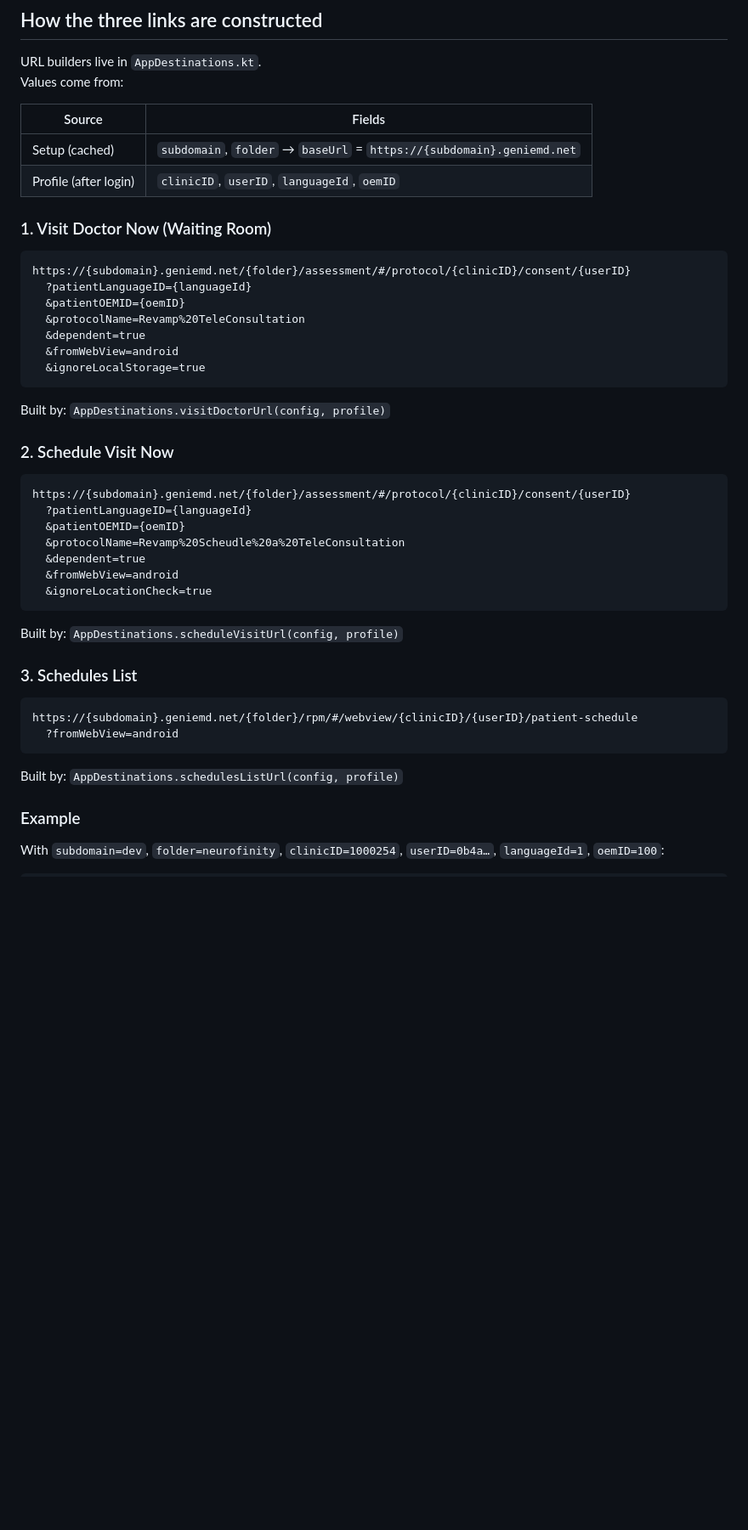
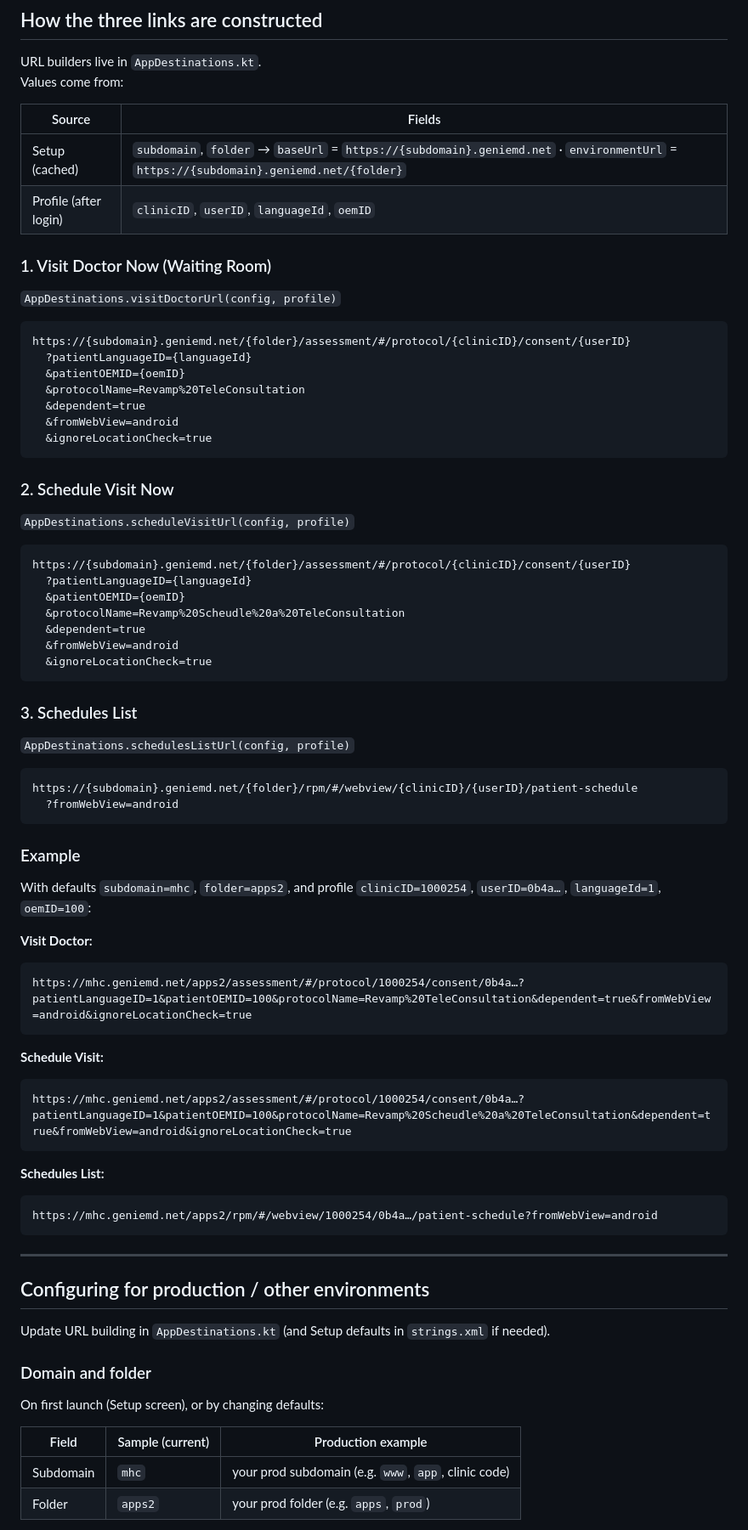
Before and after one commit to GenieMDSystem/native-app-com, a Markdown page: WebViewBrowserBridge/README.md, the part around one of its changes. Shown at 85% size. Rendered like a GitHub page; blank space fills up the shorter version.

````diff
--- a/WebViewBrowserBridge/README.md
+++ b/WebViewBrowserBridge/README.md
@@ -15,10 +15,12 @@ Values come from:
 
 | Source | Fields |
 |--------|--------|
-| Setup (cached) | `subdomain`, `folder` → `baseUrl` = `https://{subdomain}.geniemd.net` |
+| Setup (cached) | `subdomain`, `folder` → `baseUrl` = `https://{subdomain}.geniemd.net` · `environmentUrl` = `https://{subdomain}.geniemd.net/{folder}` |
 | Profile (after login) | `clinicID`, `userID`, `languageId`, `oemID` |
 
 ### 1. Visit Doctor Now (Waiting Room)
+
+`AppDestinations.visitDoctorUrl(config, profile)`
 
 ```
 https://{subdomain}.geniemd.net/{folder}/assessment/#/protocol/{clinicID}/consent/{userID}
@@ -27,12 +29,12 @@ https://{subdomain}.geniemd.net/{folder}/assessment/#/protocol/{clinicID}/consen
   &protocolName=Revamp%20TeleConsultation
   &dependent=true
   &fromWebView=android
-  &ignoreLocalStorage=true
+  &ignoreLocationCheck=true
 ```
 
-Built by: `AppDestinations.visitDoctorUrl(config, profile)`
+### 2. Schedule Visit Now
 
-### 2. Schedule Visit Now
+`AppDestinations.scheduleVisitUrl(config, profile)`
 
 ```
 https://{subdomain}.geniemd.net/{folder}/assessment/#/protocol/{clinicID}/consent/{userID}
@@ -44,17 +46,46 @@ https://{subdomain}.geniemd.net/{folder}/assessment/#/protocol/{clinicID}/consen
   &ignoreLocationCheck=true
 ```
 
-Built by: `AppDestinations.scheduleVisitUrl(config, profile)`
+### 3. Schedules List
 
-### 3. Schedules List
+`AppDestinations.schedulesListUrl(config, profile)`
 
 ```
 https://{subdomain}.geniemd.net/{folder}/rpm/#/webview/{clinicID}/{userID}/patient-schedule
   ?fromWebView=android
 ```
 
-Built by: `AppDestinations.schedulesListUrl(config, profile)`
-
 ### Example
 
-With `subdomain=dev`, `folder=neurofinity`, `clinicID=1000254`, `userID=0b4a…`, `languageId=1`, `oemID=100`:
+With defaults `subdomain=mhc`, `folder=apps2`, and profile `clinicID=1000254`, `userID=0b4a…`, `languageId=1`, `oemID=100`:
+
+**Visit Doctor:**
+```
+https://mhc.geniemd.net/apps2/assessment/#/protocol/1000254/consent/0b4a…?patientLanguageID=1&patientOEMID=100&protocolName=Revamp%20TeleConsultation&dependent=true&fromWebView=android&ignoreLocationCheck=true
+```
+
+**Schedule Visit:**
+```
+https://mhc.geniemd.net/apps2/assessment/#/protocol/1000254/consent/0b4a…?patientLanguageID=1&patientOEMID=100&protocolName=Revamp%20Scheudle%20a%20TeleConsultation&dependent=true&fromWebView=android&ignoreLocationCheck=true
+```
+
+**Schedules List:**
+```
+https://mhc.geniemd.net/apps2/rpm/#/webview/1000254/0b4a…/patient-schedule?fromWebView=android
+```
+
+---
+
+## Configuring for production / other environments
+
+Update URL building in `AppDestinations.kt` (and Setup defaults in `strings.xml` if needed).
+
+### Domain and folder
+
+On first launch (Setup screen), or by changing defaults:
+
+| Field | Sample (current) | Production example |
+|-------|------------------|--------------------|
+| Subdomain | `mhc` | your prod subdomain (e.g. `www`, `app`, clinic code) |
+| Folder | `apps2` | your prod folder (e.g. `apps`, `prod`) |
+
````
Also changed, not shown: other parts of WebViewBrowserBridge/README.md (+53 -2 lines).
